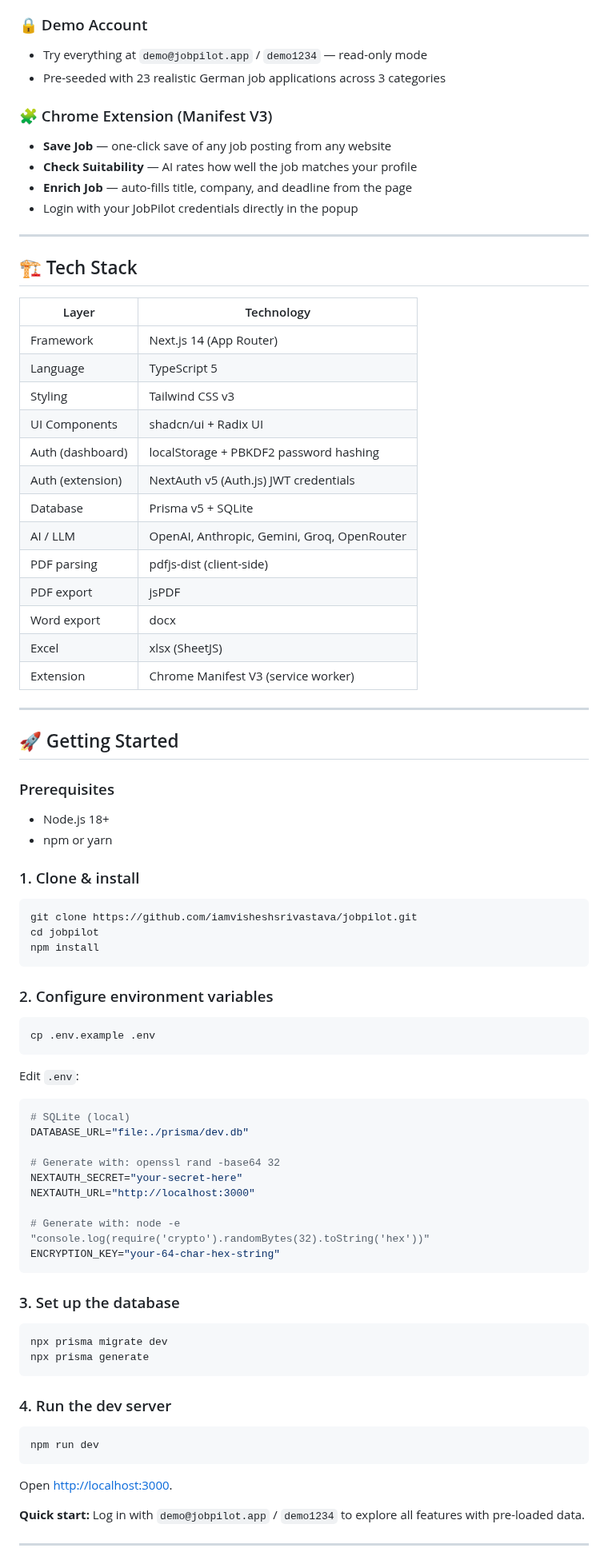
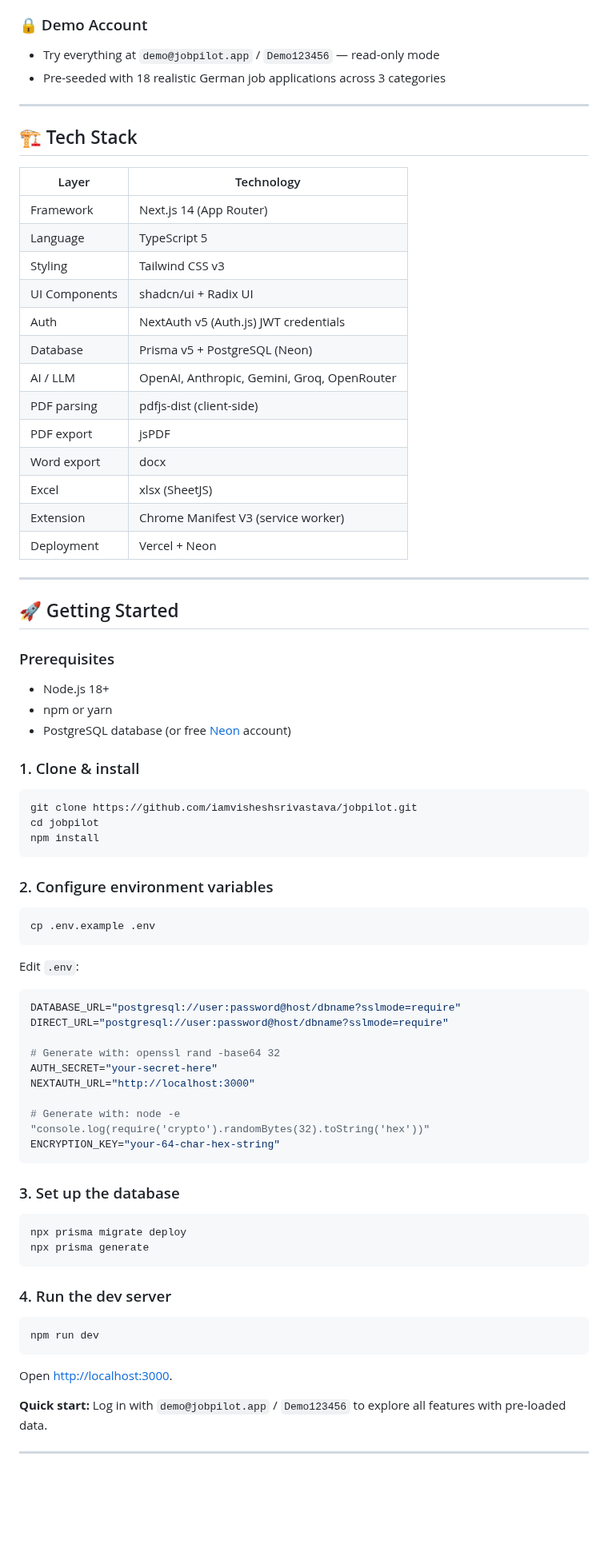
Before and after one commit to iamvisheshsrivastava/jobpilot, a Markdown page: README.md, the part around one of its changes. Shown at 80% size. Drawn GitHub-style; blank space fills up the shorter version.

````diff
--- a/README.md
+++ b/README.md
@@ -55,14 +112,8 @@
 - API keys are encrypted with AES-256-GCM in the browser — never sent to any server
 
 ### 🔒 Demo Account
-- Try everything at `demo@jobpilot.app` / `demo1234` — read-only mode
-- Pre-seeded with 23 realistic German job applications across 3 categories
-
-### 🧩 Chrome Extension (Manifest V3)
-- **Save Job** — one-click save of any job posting from any website
-- **Check Suitability** — AI rates how well the job matches your profile
-- **Enrich Job** — auto-fills title, company, and deadline from the page
-- Login with your JobPilot credentials directly in the popup
+- Try everything at `demo@jobpilot.app` / `Demo123456` — read-only mode
+- Pre-seeded with 18 realistic German job applications across 3 categories
 
 ---
 
@@ -74,15 +125,15 @@
 | Language | TypeScript 5 |
 | Styling | Tailwind CSS v3 |
 | UI Components | shadcn/ui + Radix UI |
-| Auth (dashboard) | localStorage + PBKDF2 password hashing |
-| Auth (extension) | NextAuth v5 (Auth.js) JWT credentials |
-| Database | Prisma v5 + SQLite |
+| Auth | NextAuth v5 (Auth.js) JWT credentials |
+| Database | Prisma v5 + PostgreSQL (Neon) |
 | AI / LLM | OpenAI, Anthropic, Gemini, Groq, OpenRouter |
 | PDF parsing | pdfjs-dist (client-side) |
 | PDF export | jsPDF |
 | Word export | docx |
 | Excel | xlsx (SheetJS) |
 | Extension | Chrome Manifest V3 (service worker) |
+| Deployment | Vercel + Neon |
 
 ---
 
@@ -91,6 +142,7 @@
 ### Prerequisites
 - Node.js 18+
 - npm or yarn
+- PostgreSQL database (or free [Neon](https://neon.tech) account)
 
 ### 1. Clone & install
 
@@ -109,11 +161,11 @@ cp .env.example .env
 Edit `.env`:
 
 ```env
-# SQLite (local)
-DATABASE_URL="file:./prisma/dev.db"
+DATABASE_URL="postgresql://user:password@host/dbname?sslmode=require"
+DIRECT_URL="postgresql://user:password@host/dbname?sslmode=require"
 
 # Generate with: openssl rand -base64 32
-NEXTAUTH_SECRET="your-secret-here"
+AUTH_SECRET="your-secret-here"
 NEXTAUTH_URL="http://localhost:3000"
 
 # Generate with: node -e "console.log(require('crypto').randomBytes(32).toString('hex'))"
@@ -123,7 +175,7 @@ ENCRYPTION_KEY="your-64-char-hex-string"
 ### 3. Set up the database
 
 ```bash
-npx prisma migrate dev
+npx prisma migrate deploy
 npx prisma generate
 ```
 
@@ -135,7 +187,7 @@ npm run dev
 
 Open [http://localhost:3000](http://localhost:3000).
 
-**Quick start:** Log in with `demo@jobpilot.app` / `demo1234` to explore all features with pre-loaded data.
+**Quick start:** Log in with `demo@jobpilot.app` / `Demo123456` to explore all features with pre-loaded data.
 
 ---
 
````
Also changed, not shown: other parts of README.md (+70 -25 lines), public/screenshots/extension-icon.png (added).
